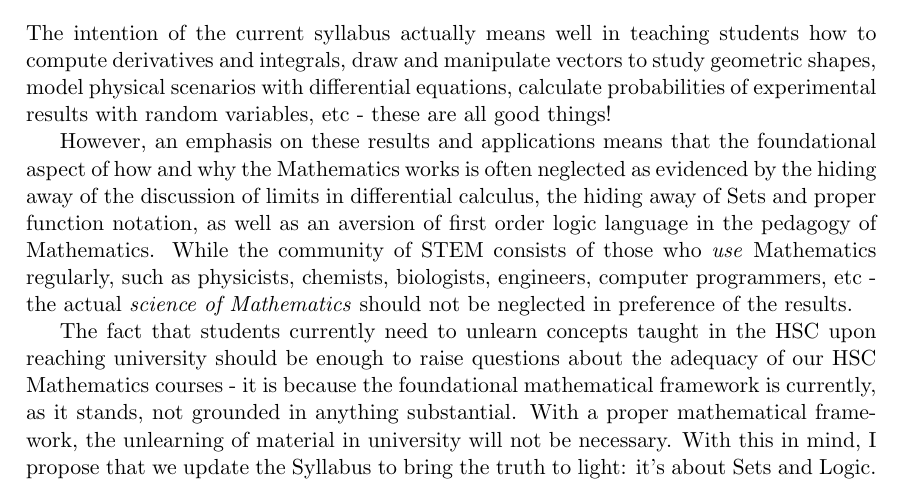
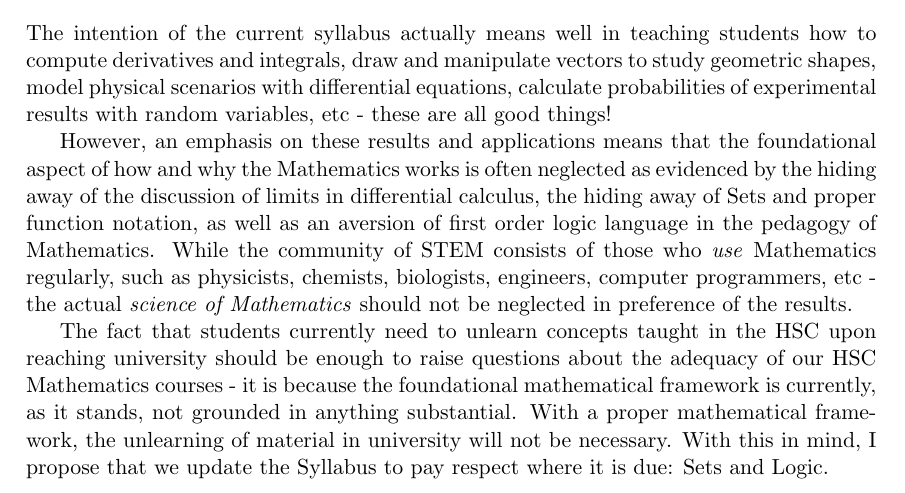
Before and after one commit to moksifu/syllabus_critique, a LaTeX document (doc.tex): part of page 7 of 7, cut so that both start at the same text. Compiled offline with pdfLaTeX.

Commit message:
changed ending paragraph slightly

```diff
--- a/doc.tex
+++ b/doc.tex
@@ -189,6 +189,6 @@ The intention of the current syllabus actually means well in teaching students h
 
 However, an emphasis on these results and applications means that the foundational aspect of how and why the Mathematics works is often neglected as evidenced by the hiding away of the discussion of limits in differential calculus, the hiding away of Sets and proper function notation, as well as an aversion of first order logic language in the pedagogy of Mathematics. While the community of STEM consists of those who \emph{use} Mathematics regularly, such as physicists, chemists, biologists, engineers, computer programmers, etc - the actual \emph{science of Mathematics} should not be neglected in preference of the results.
 
-The fact that students currently need to unlearn concepts taught in the HSC upon reaching university should be enough to raise questions about the adequacy of our HSC Mathematics courses - it is because the foundational mathematical framework is currently, as it stands, not grounded in anything substantial. With a proper mathematical framework, the unlearning of material in university will not be necessary. With this in mind, I propose that we update the Syllabus to bring the truth to light: it's about Sets and Logic.
+The fact that students currently need to unlearn concepts taught in the HSC upon reaching university should be enough to raise questions about the adequacy of our HSC Mathematics courses - it is because the foundational mathematical framework is currently, as it stands, not grounded in anything substantial. With a proper mathematical framework, the unlearning of material in university will not be necessary. With this in mind, I propose that we update the Syllabus to pay respect where it is due: Sets and Logic.
 
 \end{document}
```
Also changed, not shown: doc.pdf.
